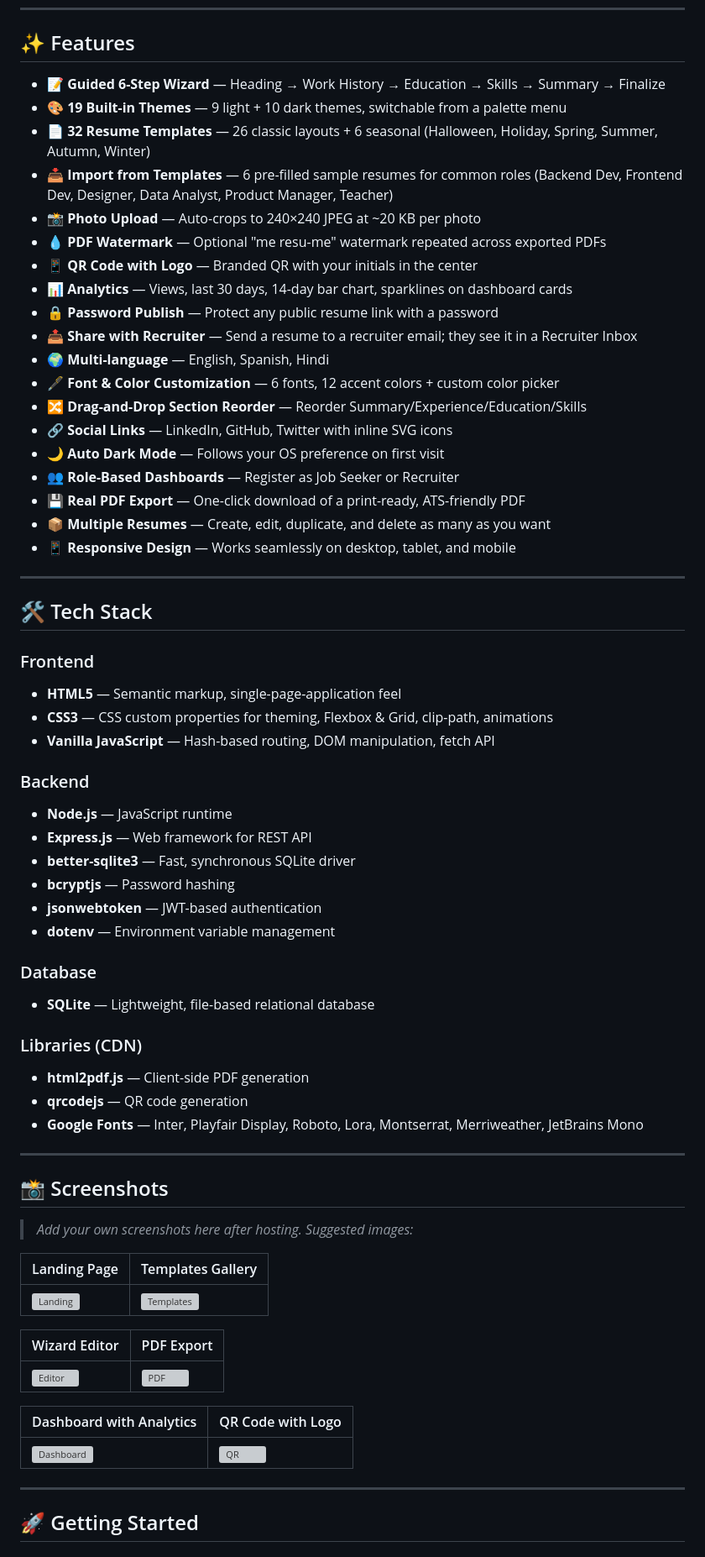
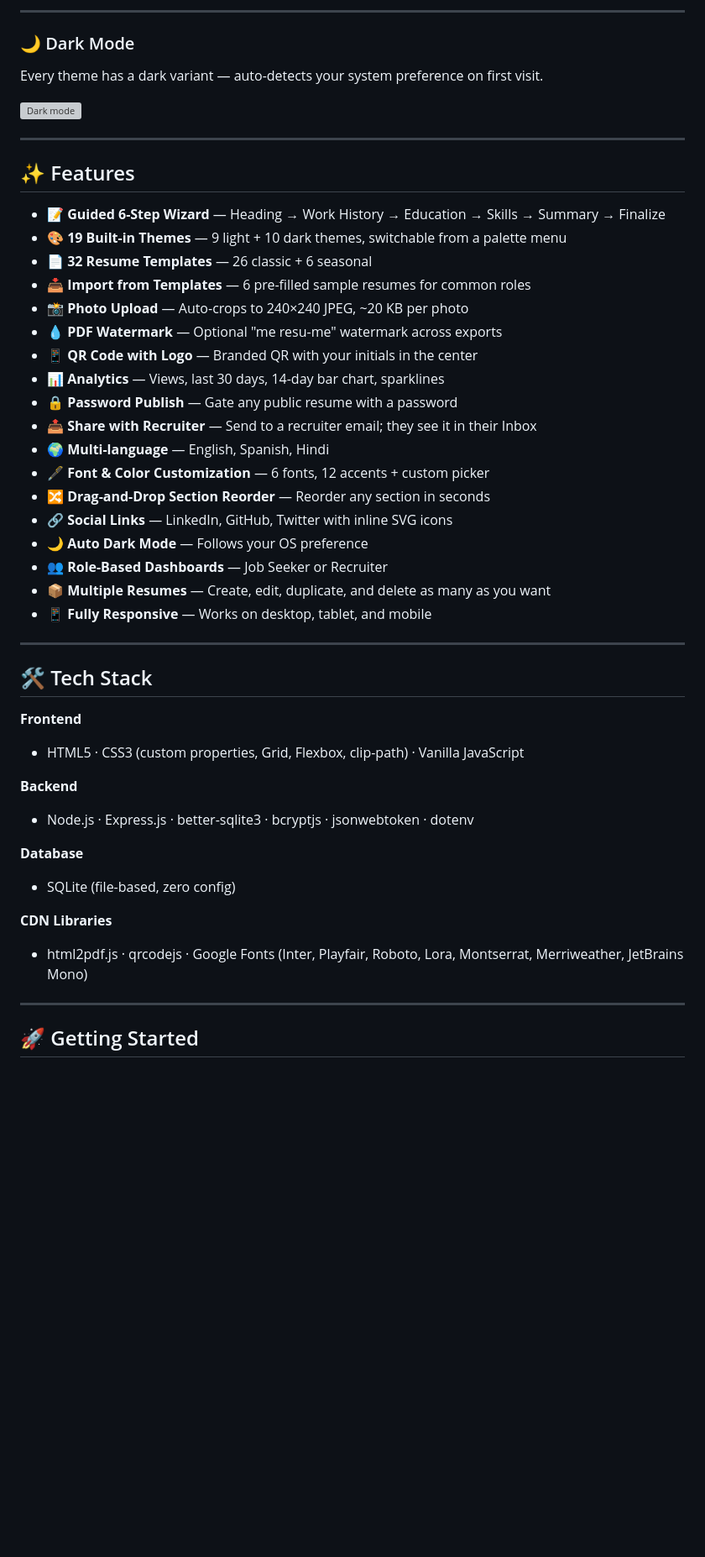
Before and after one commit to AAyush098ad/BEWT_hackerthon, a Markdown page: README.md, the part around one of its changes. Shown at 84% size. Rendered like a GitHub page; blank space fills up the shorter version; grey boxes are pictures that could not be loaded.

Commit message:
Revise README for clarity and additional details
Updated README with enhanced features, screenshots, and installation instructions.

```diff
--- a/README.md
+++ b/README.md
@@ -14,67 +84,48 @@ A full-stack resume builder that creates, customizes, and exports professional r
+---
+
+### 🌙 Dark Mode
+Every theme has a dark variant — auto-detects your system preference on first visit.
+
+![Dark mode](docs/dark-mode.png)
+
+---
+
 ## ✨ Features
 
 - **📝 Guided 6-Step Wizard** — Heading → Work History → Education → Skills → Summary → Finalize
 - **🎨 19 Built-in Themes** — 9 light + 10 dark themes, switchable from a palette menu
-- **📄 32 Resume Templates** — 26 classic layouts + 6 seasonal (Halloween, Holiday, Spring, Summer, Autumn, Winter)
-- **📥 Import from Templates** — 6 pre-filled sample resumes for common roles (Backend Dev, Frontend Dev, Designer, Data Analyst, Product Manager, Teacher)
-- **📸 Photo Upload** — Auto-crops to 240×240 JPEG at ~20 KB per photo
-- **💧 PDF Watermark** — Optional "me resu-me" watermark repeated across exported PDFs
+- **📄 32 Resume Templates** — 26 classic + 6 seasonal
+- **📥 Import from Templates** — 6 pre-filled sample resumes for common roles
+- **📸 Photo Upload** — Auto-crops to 240×240 JPEG, ~20 KB per photo
+- **💧 PDF Watermark** — Optional "me resu-me" watermark across exports
 - **📱 QR Code with Logo** — Branded QR with your initials in the center
-- **📊 Analytics** — Views, last 30 days, 14-day bar chart, sparklines on dashboard cards
-- **🔒 Password Publish** — Protect any public resume link with a password
-- **📤 Share with Recruiter** — Send a resume to a recruiter email; they see it in a Recruiter Inbox
+- **📊 Analytics** — Views, last 30 days, 14-day bar chart, sparklines
+- **🔒 Password Publish** — Gate any public resume with a password
+- **📤 Share with Recruiter** — Send to a recruiter email; they see it in their Inbox
 - **🌍 Multi-language** — English, Spanish, Hindi
-- **🖋️ Font & Color Customization** — 6 fonts, 12 accent colors + custom color picker
-- **🔀 Drag-and-Drop Section Reorder** — Reorder Summary/Experience/Education/Skills
+- **🖋️ Font & Color Customization** — 6 fonts, 12 accents + custom picker
+- **🔀 Drag-and-Drop Section Reorder** — Reorder any section in seconds
 - **🔗 Social Links** — LinkedIn, GitHub, Twitter with inline SVG icons
-- **🌙 Auto Dark Mode** — Follows your OS preference on first visit
-- **👥 Role-Based Dashboards** — Register as Job Seeker or Recruiter
-- **💾 Real PDF Export** — One-click download of a print-ready, ATS-friendly PDF
+- **🌙 Auto Dark Mode** — Follows your OS preference
+- **👥 Role-Based Dashboards** — Job Seeker or Recruiter
 - **📦 Multiple Resumes** — Create, edit, duplicate, and delete as many as you want
-- **📱 Responsive Design** — Works seamlessly on desktop, tablet, and mobile
+- **📱 Fully Responsive** — Works on desktop, tablet, and mobile
 
 ---
 
 ## 🛠️ Tech Stack
 
-### Frontend
-- **HTML5** — Semantic markup, single-page-application feel
-- **CSS3** — CSS custom properties for theming, Flexbox & Grid, clip-path, animations
-- **Vanilla JavaScript** — Hash-based routing, DOM manipulation, fetch API
+**Frontend**
+- HTML5 · CSS3 (custom properties, Grid, Flexbox, clip-path) · Vanilla JavaScript
 
-### Backend
-- **Node.js** — JavaScript runtime
-- **Express.js** — Web framework for REST API
-- **better-sqlite3** — Fast, synchronous SQLite driver
-- **bcryptjs** — Password hashing
-- **jsonwebtoken** — JWT-based authentication
-- **dotenv** — Environment variable management
+**Backend**
+- Node.js · Express.js · better-sqlite3 · bcryptjs · jsonwebtoken · dotenv
 
-### Database
-- **SQLite** — Lightweight, file-based relational database
+**Database**
+- SQLite (file-based, zero config)
 
-### Libraries (CDN)
-- **html2pdf.js** — Client-side PDF generation
-- **qrcodejs** — QR code generation
-- **Google Fonts** — Inter, Playfair Display, Roboto, Lora, Montserrat, Merriweather, JetBrains Mono
-
----
-
-## 📸 Screenshots
-
-> _Add your own screenshots here after hosting. Suggested images:_
-
-| Landing Page | Templates Gallery |
-|---|---|
-| ![Landing](docs/landing.png) | ![Templates](docs/templates.png) |
-
-| Wizard Editor | PDF Export |
-|---|---|
-| ![Editor](docs/editor.png) | ![PDF](docs/pdf.png) |
-
-| Dashboard with Analytics | QR Code with Logo |
-|---|---|
-| ![Dashboard](docs/dashboard.png) | ![QR](docs/qr.png) |
+**CDN Libraries**
+- html2pdf.js · qrcodejs · Google Fonts (Inter, Playfair, Roboto, Lora, Montserrat, Merriweather, JetBrains Mono)
 
 ---
 
```
Also changed, not shown: other parts of README.md (+89 -10 lines).
